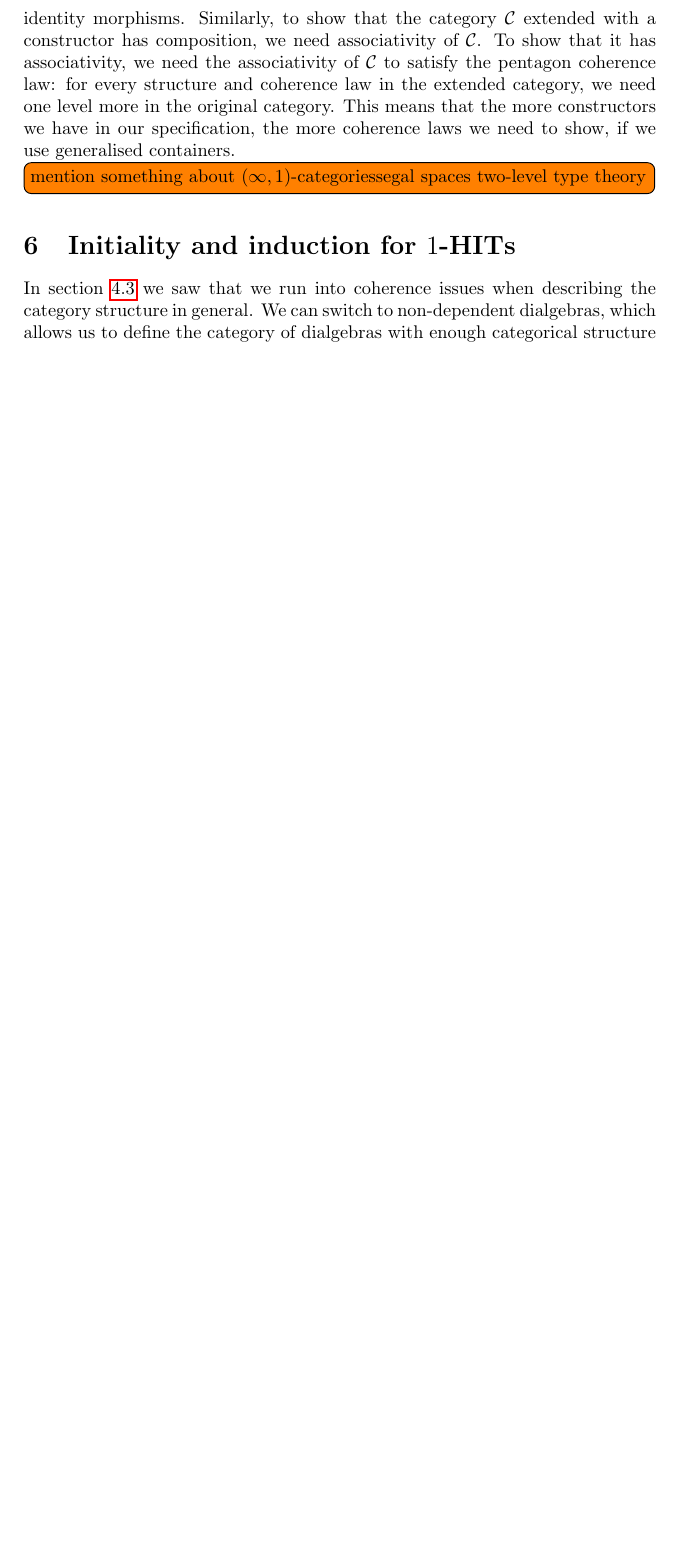
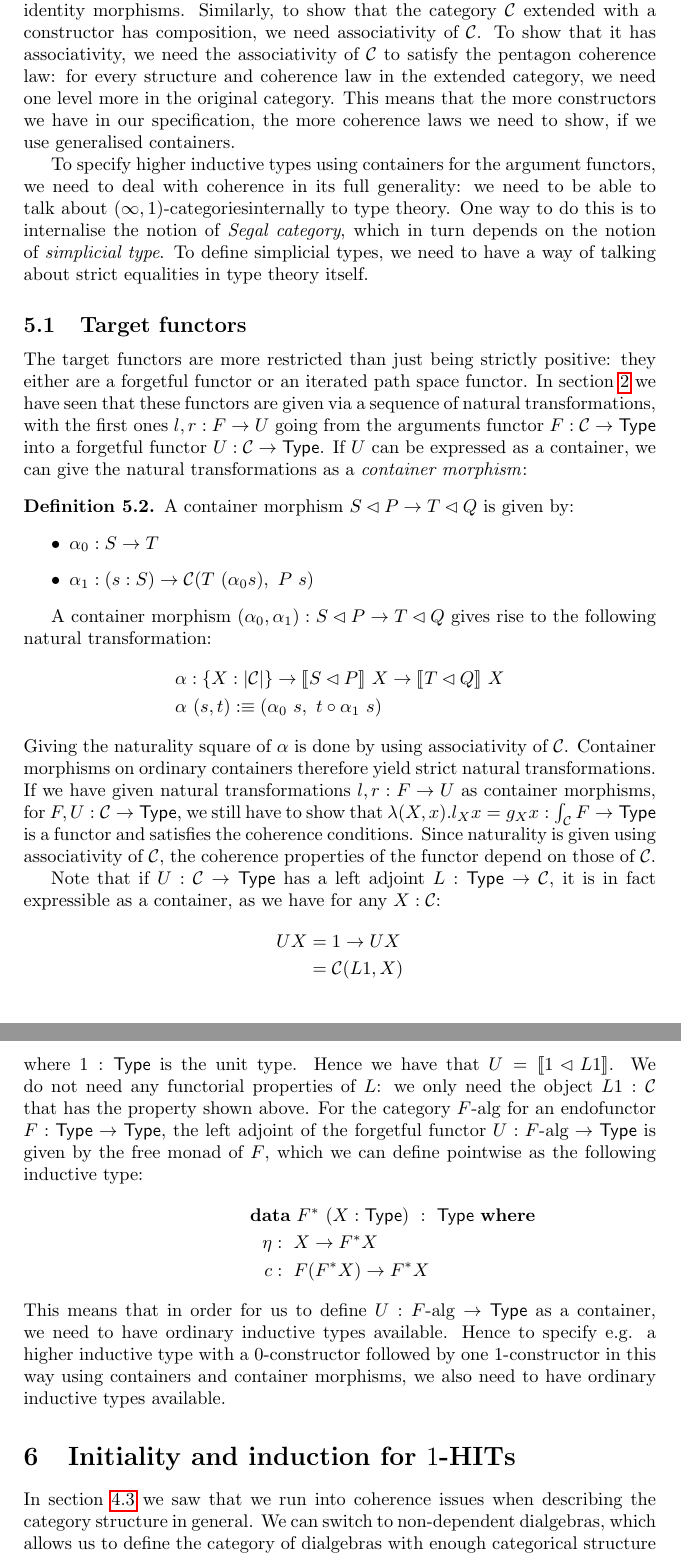
Before and after one commit to gdijkstra/second-year-report, a LaTeX document (second-year-report.tex): part of page 24 of 25 before the commit and two parts of pages 24 and 25 of 26 after it, the two joined at a grey line, cut so that both start at the same text, the shorter picture padded with empty space. Compiled offline with pdfLaTeX.

Commit message:
Progress

```diff
--- a/second-year-report.tex
+++ b/second-year-report.tex
@@ -1449,7 +1482,81 @@ one level more in the original category. This means that the more
 constructors we have in our specification, the more coherence laws we
 need to show, if we use generalised containers.
 
-\todoi{mention something about \omegacats segal spaces two-level type theory}
+To specify \hits using containers for the argument functors, we need
+to deal with coherence in its full generality: we need to be able to
+talk about \omegacats internally to type theory. One way to do this is
+to internalise the notion of \emph{Segal category}, which in turn
+depends on the notion of \emph{simplicial type}. To define simplicial
+types, we need to have a way of talking about strict equalities in
+type theory itself.
+
+\subsection{Target functors}
+
+The target functors are more restricted than just being strictly
+positive: they either are a forgetful functor or an iterated path
+space functor. In~\cref{sec:syntax} we have seen that these functors
+are given via a sequence of natural transformations, with the first
+ones $l, r : F \to U$ going from the arguments functor
+$F : \C \to \Type$ into a forgetful functor $U : \C \to \Type$. If $U$
+can be expressed as a container, we can give the natural
+transformations as a \emph{container morphism}:
+
+\begin{defn}
+A container morphism $\cont{S}{P} \to \cont{T}{Q}$ is given by:
+%
+\begin{itemize}
+\item $\alpha_0 : S \to T$
+\item $\alpha_1 : (s : S) \to \C(T\ (\alpha_0 s) ,\ P\ s)$
+\end{itemize}
+%
+\end{defn}
+
+A container morphism
+$(\alpha_0,\alpha_1) : \cont{S}{P} \to \cont{T}{Q}$ gives rise to the
+following natural transformation:
+%
+\begin{align*}
+  &\alpha : \{ X : | \C | \} \to \cext{S}{P} \ X \to \cext{T}{Q} \ X \\
+  &\alpha\ (s , t) \ddefeq ( \alpha_0\ s ,\ t \circ \alpha_1\ s )
+\end{align*}
+%
+Giving the naturality square of $\alpha$ is done by using
+associativity of $\C$. Container morphisms on ordinary containers
+therefore yield strict natural transformations. If we have given
+natural transformations $l, r : F \to U$ as container morphisms, for
+$F, U : \C \to \Type$, we still have to show that
+$\lambda (X , x) . l_X x = g_X x : \int_{\C} F \to \Type$ is a functor
+and satisfies the coherence conditions. Since naturality is given
+using associativity of $\C$, the coherence properties of the functor
+depend on those of $\C$.
+
+Note that if $U : \C \to \Type$ has a left adjoint $L : \Type \to \C$,
+it is in fact expressible as a container, as we have for any $X : \C$:
+%
+\begin{align*}
+  U X &= 1 \to U X \\
+      &= \C(L1, X)
+\end{align*}
+%
+where $1 : \Type$ is the unit type. Hence we have that
+$U = \cext{1}{L 1}$. We do not need any functorial properties of $L$:
+we only need the object $L1 : \C$ that has the property shown
+above. For the category $\algcat{F}$ for an endofunctor
+$F : \Type \to \Type$, the left adjoint of the forgetful functor
+$U : \algcat{F} \to \Type$ is given by the free monad of $F$, which we
+can define pointwise as the following inductive type:
+%
+\begin{alignat*}{2}
+  &\rlap{$\data\ F^*\ (X : \Type)\ :\ \Type\ \where$} \\
+  &&\ \ \eta &:\ X \to F^* X \\
+  &&\ \ c    &:\ F(F^*X) \to F^* X
+\end{alignat*}
+%
+This means that in order for us to define $U : \algcat{F} \to \Type$
+as a container, we need to have \oits available. Hence to specify \eg
+a \hit with a \zeroconstructor followed by one \oneconstructor in this
+way using containers and container morphisms, we also need to have
+\oits available.
 
 \section{Initiality and induction for \onehits}
 \label{sec:onehits}
```
Also changed, not shown: second-year-report.bib (+9 -0 lines), second-year-report.tex (55 more changed lines).
